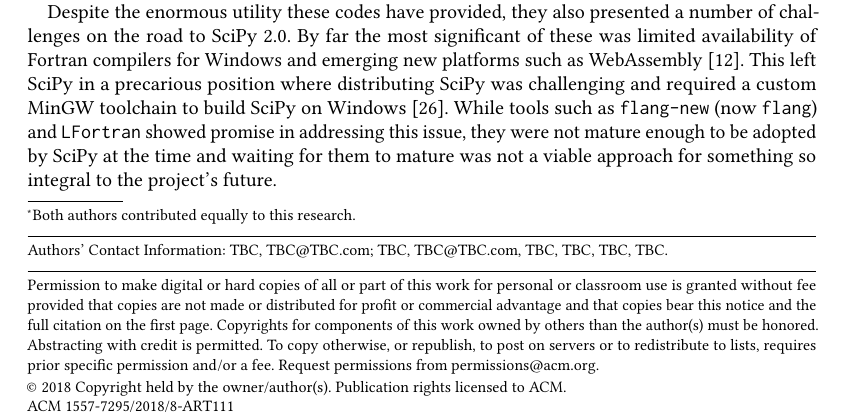
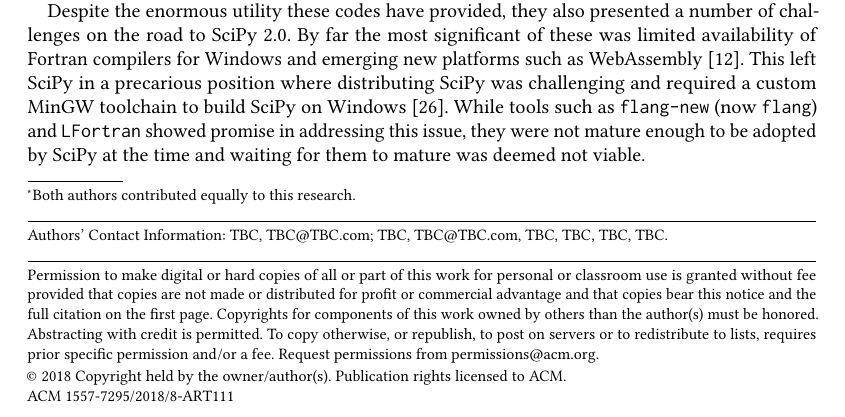
Before and after one commit to scipy/scipy-articles, a LaTeX paper (scipy-2.0/src/paper.tex): part of page 1 of 4, cut so that both start at the same text. Compiled offline with pdfLaTeX.

Commit message:
minor tweak

```diff
--- a/scipy-2.0/src/paper.tex
+++ b/scipy-2.0/src/paper.tex
@@ -236,8 +236,8 @@
 a custom MinGW toolchain to build SciPy on Windows~\cite{obermeier2023eu}.
 While tools such as \texttt{flang-new} (now \texttt{flang})
 and \texttt{LFortran} showed promise in addressing this issue, they were not
-mature enough to be adopted by SciPy at the time and waiting for them to mature was not a
-viable approach for something so integral to the project's future.
+mature enough to be adopted by SciPy at the time and waiting for them to mature was
+deemed not viable.
 
 In addition, there were a number of further issues pertaining to the Fortran 77
 implementations of these codes. A number of them were not thread-safe,
```
